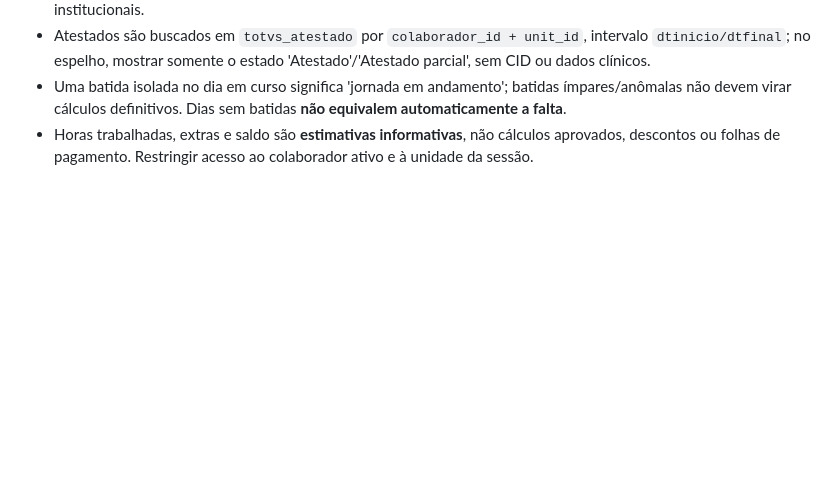
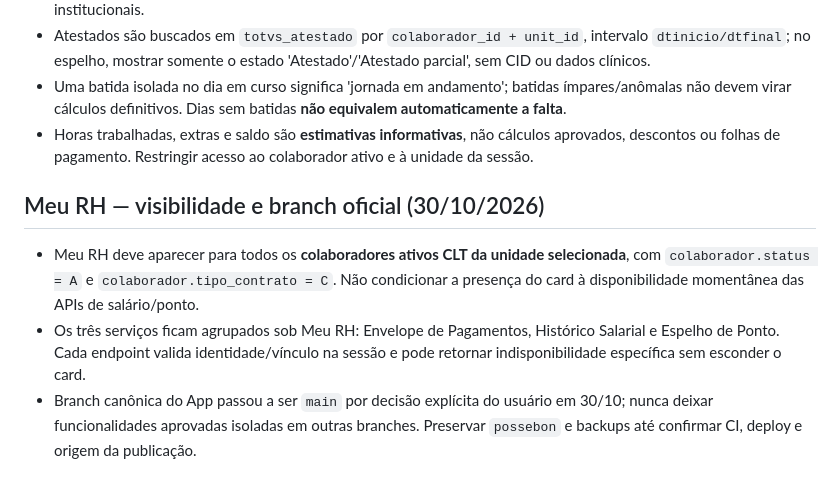
Before and after one commit to pedrotorresepc13-glitch/possebon-neural-memory, a Markdown page: docs/domain-rules.md, the part around the change. GitHub-like rendering; blank space fills up the shorter version.

Commit message:
docs(brain): main oficial e Meu RH CLT, status da integração e backup

```diff
--- a/docs/domain-rules.md
+++ b/docs/domain-rules.md
@@ -191,3 +191,9 @@ Regras comuns:
 - Atestados são buscados em `totvs_atestado` por `colaborador_id + unit_id`, intervalo `dtinicio/dtfinal`; no espelho, mostrar somente o estado 'Atestado'/'Atestado parcial', sem CID ou dados clínicos.
 - Uma batida isolada no dia em curso significa 'jornada em andamento'; batidas ímpares/anômalas não devem virar cálculos definitivos. Dias sem batidas **não equivalem automaticamente a falta**.
 - Horas trabalhadas, extras e saldo são **estimativas informativas**, não cálculos aprovados, descontos ou folhas de pagamento. Restringir acesso ao colaborador ativo e à unidade da sessão.
+
+## Meu RH — visibilidade e branch oficial (30/10/2026)
+
+- Meu RH deve aparecer para todos os **colaboradores ativos CLT da unidade selecionada**, com `colaborador.status = A` e `colaborador.tipo_contrato = C`. Não condicionar a presença do card à disponibilidade momentânea das APIs de salário/ponto.
+- Os três serviços ficam agrupados sob Meu RH: Envelope de Pagamentos, Histórico Salarial e Espelho de Ponto. Cada endpoint valida identidade/vínculo na sessão e pode retornar indisponibilidade específica sem esconder o card.
+- Branch canônica do App passou a ser `main` por decisão explícita do usuário em 30/10; nunca deixar funcionalidades aprovadas isoladas em outras branches. Preservar `possebon` e backups até confirmar CI, deploy e origem da publicação.
```
